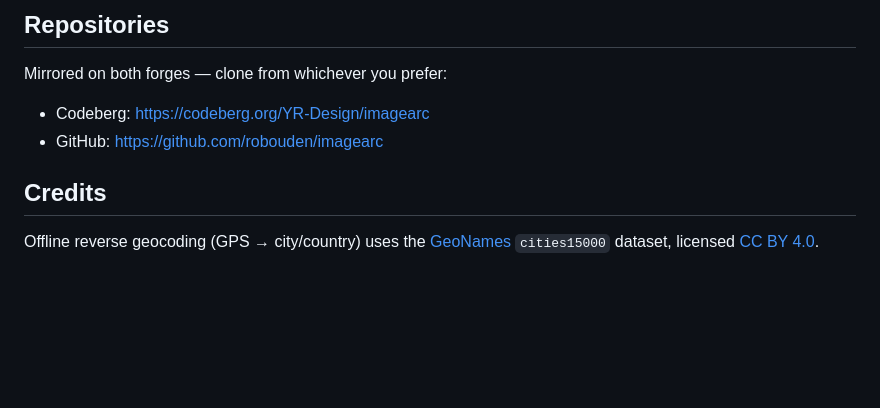
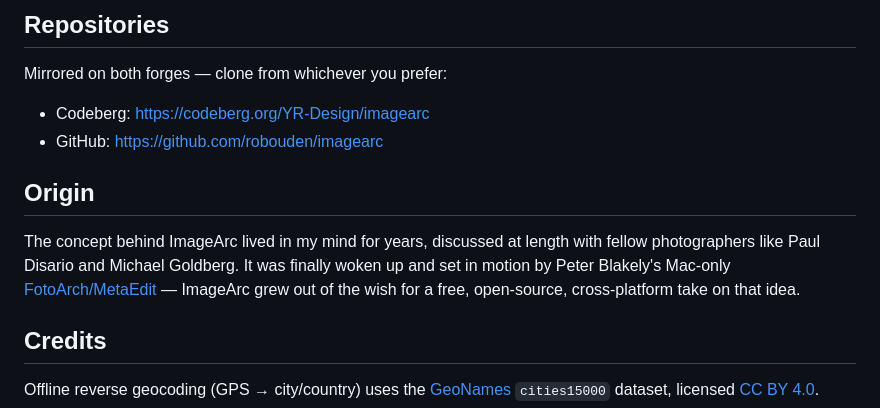
Before and after one commit to robouden/imagearc, a Markdown page: README.md, the part around the change. GitHub-like rendering; blank space fills up the shorter version.

Commit message:
docs(readme): add Origin section crediting FotoArch/MetaEdit
Co-Authored-By: Claude Opus 4.8 <noreply@anthropic.com>
Entire-Checkpoint: 4e6dfb65ea9a

```diff
--- a/README.md
+++ b/README.md
@@ -147,6 +147,14 @@ Mirrored on both forges — clone from whichever you prefer:
 - Codeberg: https://codeberg.org/YR-Design/imagearc
 - GitHub: https://github.com/robouden/imagearc
 
+## Origin
+
+The concept behind ImageArc lived in my mind for years, discussed at length with
+fellow photographers like Paul Disario and Michael Goldberg. It was finally
+woken up and set in motion by Peter Blakely's Mac-only [FotoArch/MetaEdit](https://fotoarch.app/#beta) —
+ImageArc grew out of the wish for a free, open-source, cross-platform take on
+that idea.
+
 ## Credits
 
 Offline reverse geocoding (GPS → city/country) uses the
```
